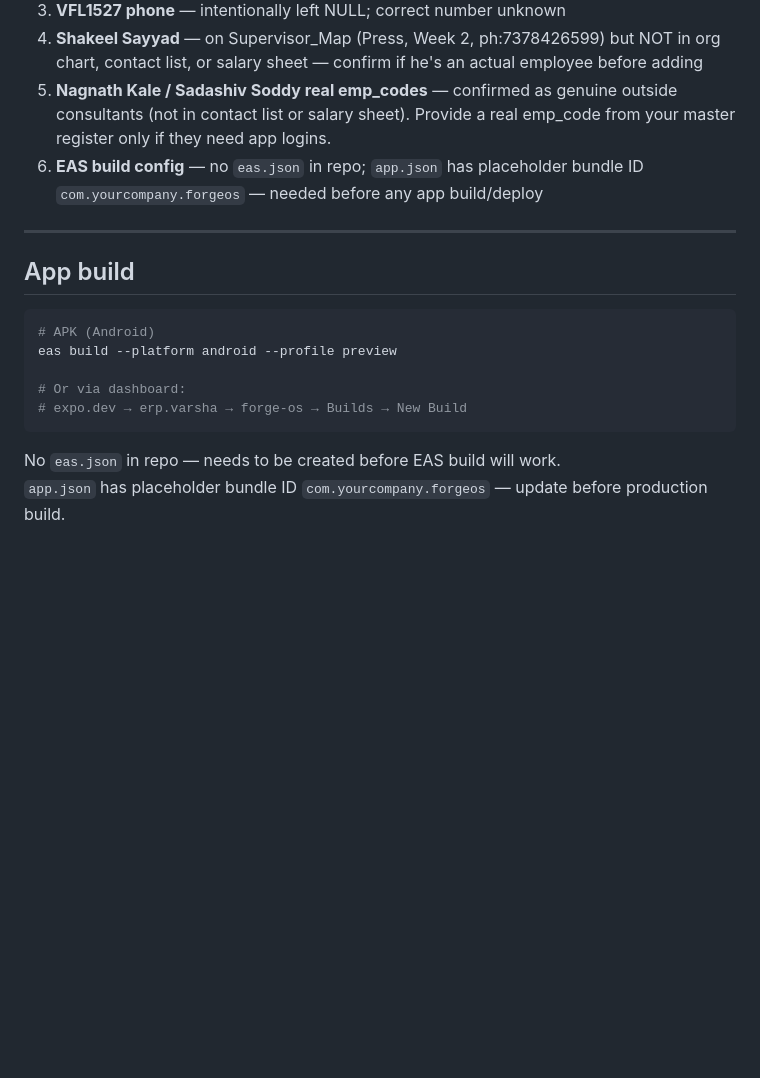
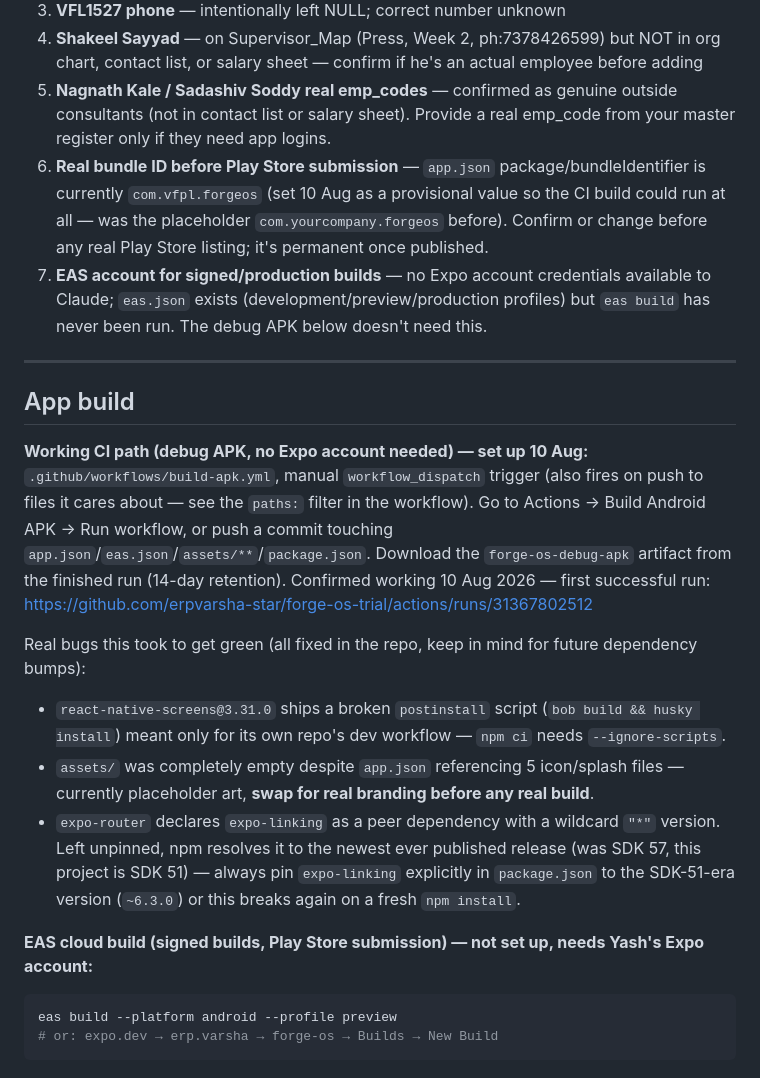
Before and after one commit to erpvarsha-star/forge-os-trial, a Markdown page: CLAUDE.md, the part around the change. Rendered like a GitHub page; blank space fills up the shorter version.

Commit message:
forge-os: document working APK build path in CLAUDE.md
First successful build-apk.yml run: 31367802512. Records the 3 real bugs
fixed to get there (broken postinstall script, missing icon assets,
expo-linking wildcard peer-dep) so a future dependency bump doesn't
reintroduce them blind.

````diff
--- a/CLAUDE.md
+++ b/CLAUDE.md
@@ -258,19 +258,23 @@ app/
 3. **VFL1527 phone** — intentionally left NULL; correct number unknown
 4. **Shakeel Sayyad** — on Supervisor_Map (Press, Week 2, ph:7378426599) but NOT in org chart, contact list, or salary sheet — confirm if he's an actual employee before adding
 5. **Nagnath Kale / Sadashiv Soddy real emp_codes** — confirmed as genuine outside consultants (not in contact list or salary sheet). Provide a real emp_code from your master register only if they need app logins.
-6. **EAS build config** — no `eas.json` in repo; `app.json` has placeholder bundle ID `com.yourcompany.forgeos` — needed before any app build/deploy
+6. **Real bundle ID before Play Store submission** — `app.json` package/bundleIdentifier is currently `com.vfpl.forgeos` (set 10 Aug as a provisional value so the CI build could run at all — was the placeholder `com.yourcompany.forgeos` before). Confirm or change before any real Play Store listing; it's permanent once published.
+7. **EAS account for signed/production builds** — no Expo account credentials available to Claude; `eas.json` exists (development/preview/production profiles) but `eas build` has never been run. The debug APK below doesn't need this.
 
 ---
 
 ## App build
 
+**Working CI path (debug APK, no Expo account needed) — set up 10 Aug:**
+`.github/workflows/build-apk.yml`, manual `workflow_dispatch` trigger (also fires on push to files it cares about — see the `paths:` filter in the workflow). Go to Actions → Build Android APK → Run workflow, or push a commit touching `app.json`/`eas.json`/`assets/**`/`package.json`. Download the `forge-os-debug-apk` artifact from the finished run (14-day retention). Confirmed working 10 Aug 2026 — first successful run: https://github.com/erpvarsha-star/forge-os-trial/actions/runs/31367802512
+
+Real bugs this took to get green (all fixed in the repo, keep in mind for future dependency bumps):
+- `react-native-screens@3.31.0` ships a broken `postinstall` script (`bob build && husky install`) meant only for its own repo's dev workflow — `npm ci` needs `--ignore-scripts`.
+- `assets/` was completely empty despite `app.json` referencing 5 icon/splash files — currently placeholder art, **swap for real branding before any real build**.
+- `expo-router` declares `expo-linking` as a peer dependency with a wildcard `"*"` version. Left unpinned, npm resolves it to the newest ever published release (was SDK 57, this project is SDK 51) — always pin `expo-linking` explicitly in `package.json` to the SDK-51-era version (`~6.3.0`) or this breaks again on a fresh `npm install`.
+
+**EAS cloud build (signed builds, Play Store submission) — not set up, needs Yash's Expo account:**
 ```bash
-# APK (Android)
 eas build --platform android --profile preview
-
-# Or via dashboard:
-# expo.dev → erp.varsha → forge-os → Builds → New Build
+# or: expo.dev → erp.varsha → forge-os → Builds → New Build
 ```
-
-No `eas.json` in repo — needs to be created before EAS build will work.
-`app.json` has placeholder bundle ID `com.yourcompany.forgeos` — update before production build.
````
